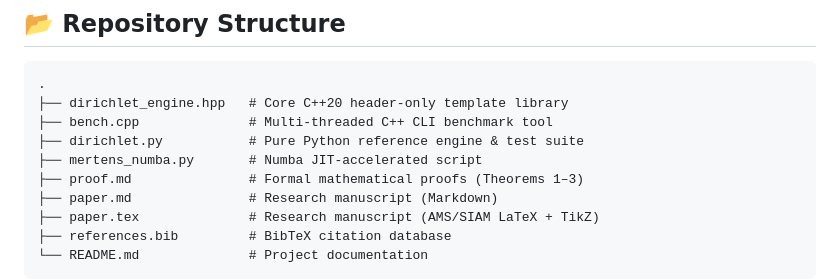
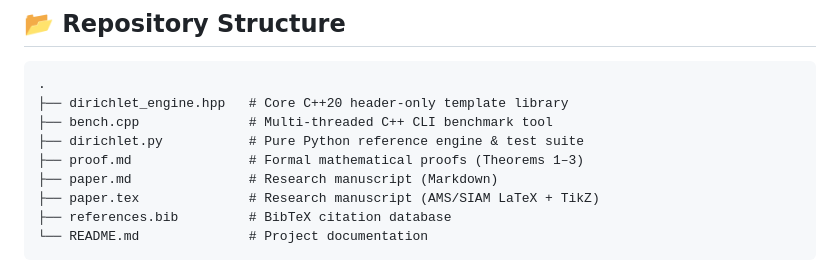
Before and after one commit to ecreeth/dirichlet-engine, a Markdown page: README.md, the part around the change. Drawn GitHub-style.

Commit message:
Remove mertens_numba.py as it is no longer needed

```diff
--- a/README.md
+++ b/README.md
@@ -52,7 +52,6 @@ A high-performance C++20 and Python framework for computing summatory arithmetic
 ├── dirichlet_engine.hpp   # Core C++20 header-only template library
 ├── bench.cpp              # Multi-threaded C++ CLI benchmark tool
 ├── dirichlet.py           # Pure Python reference engine & test suite
-├── mertens_numba.py       # Numba JIT-accelerated script
 ├── proof.md               # Formal mathematical proofs (Theorems 1–3)
 ├── paper.md               # Research manuscript (Markdown)
 ├── paper.tex              # Research manuscript (AMS/SIAM LaTeX + TikZ)
```
